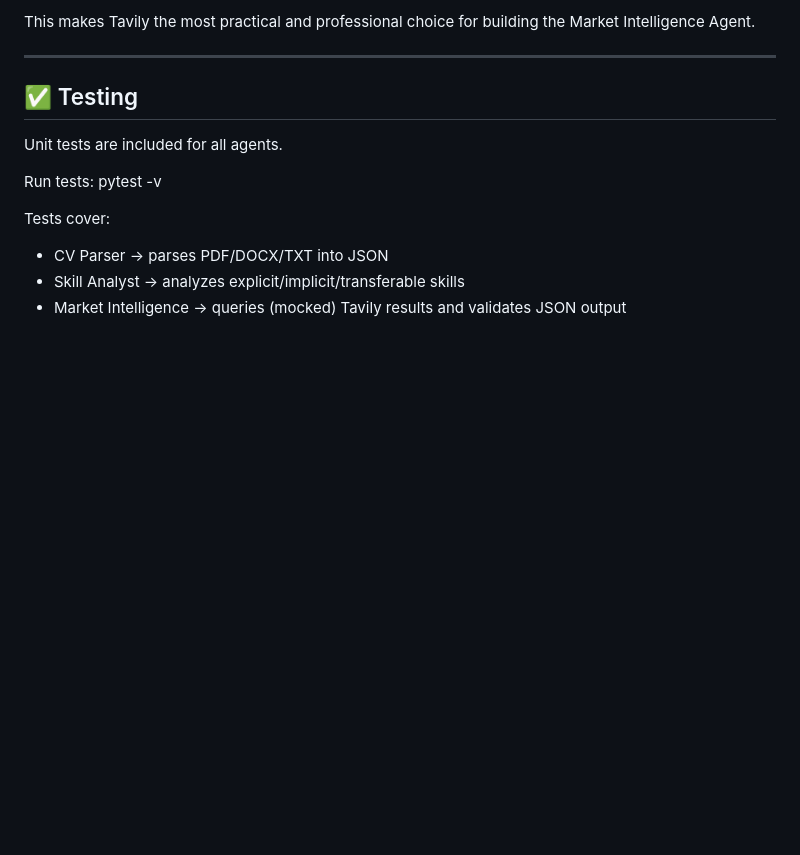
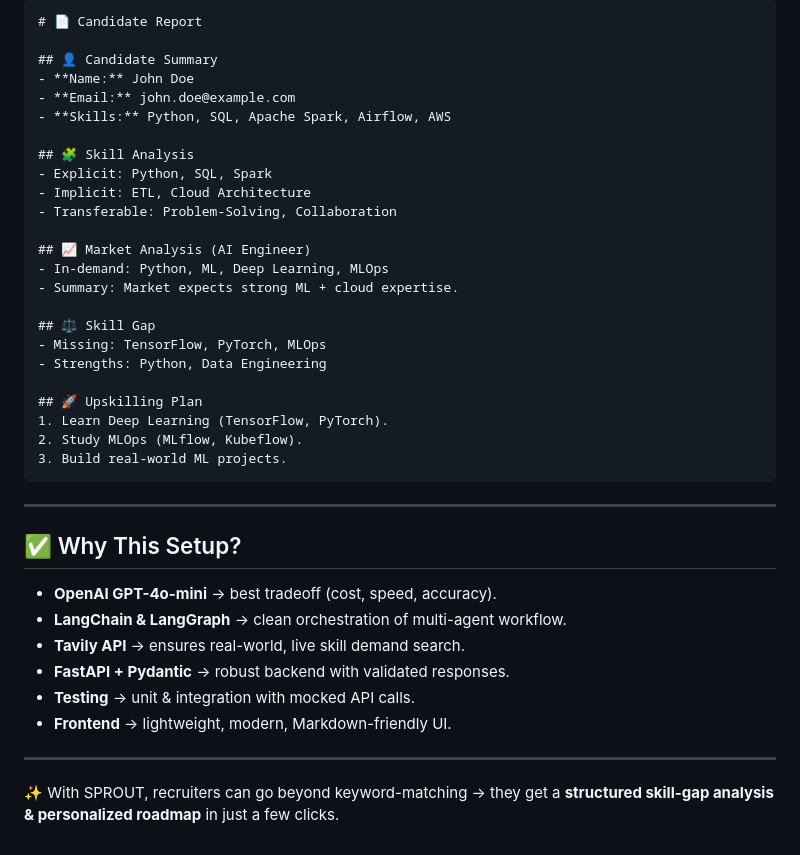
Before and after one commit to akarkode/sprout, a Markdown page: README.md, the part around the change printed below. Drawn GitHub-style; blank space fills up the shorter version.

````diff
--- a/README.md
+++ b/README.md
@@ -126,15 +131,41 @@ Endpoints available:
 
-This makes Tavily the most practical and professional choice for building the Market Intelligence Agent.
+```markdown
+# 📄 Candidate Report
+
+## 👤 Candidate Summary
+- **Name:** John Doe
+- **Email:** john.doe@example.com
+- **Skills:** Python, SQL, Apache Spark, Airflow, AWS
+
+## 🧩 Skill Analysis
+- Explicit: Python, SQL, Spark
+- Implicit: ETL, Cloud Architecture
+- Transferable: Problem-Solving, Collaboration
+
+## 📈 Market Analysis (AI Engineer)
+- In-demand: Python, ML, Deep Learning, MLOps
+- Summary: Market expects strong ML + cloud expertise.
+
+## ⚖️ Skill Gap
+- Missing: TensorFlow, PyTorch, MLOps
+- Strengths: Python, Data Engineering
+
+## 🚀 Upskilling Plan
+1. Learn Deep Learning (TensorFlow, PyTorch).
+2. Study MLOps (MLflow, Kubeflow).
+3. Build real-world ML projects.
+```
 
 ---
 
-## ✅ Testing
-Unit tests are included for all agents.
+## ✅ Why This Setup?
+- **OpenAI GPT-4o-mini** → best tradeoff (cost, speed, accuracy).
+- **LangChain & LangGraph** → clean orchestration of multi-agent workflow.
+- **Tavily API** → ensures real-world, live skill demand search.
+- **FastAPI + Pydantic** → robust backend with validated responses.
+- **Testing** → unit & integration with mocked API calls.
+- **Frontend** → lightweight, modern, Markdown-friendly UI.
 
-Run tests:
-   pytest -v
+---
 
-Tests cover:
-- CV Parser → parses PDF/DOCX/TXT into JSON
-- Skill Analyst → analyzes explicit/implicit/transferable skills
-- Market Intelligence → queries (mocked) Tavily results and validates JSON output
+✨ With SPROUT, recruiters can go beyond keyword-matching → they get a **structured skill-gap analysis & personalized roadmap** in just a few clicks.
````
Also changed, not shown: other parts of README.md (+98 -93 lines), docs/architecture.png (added), 1 other file.
